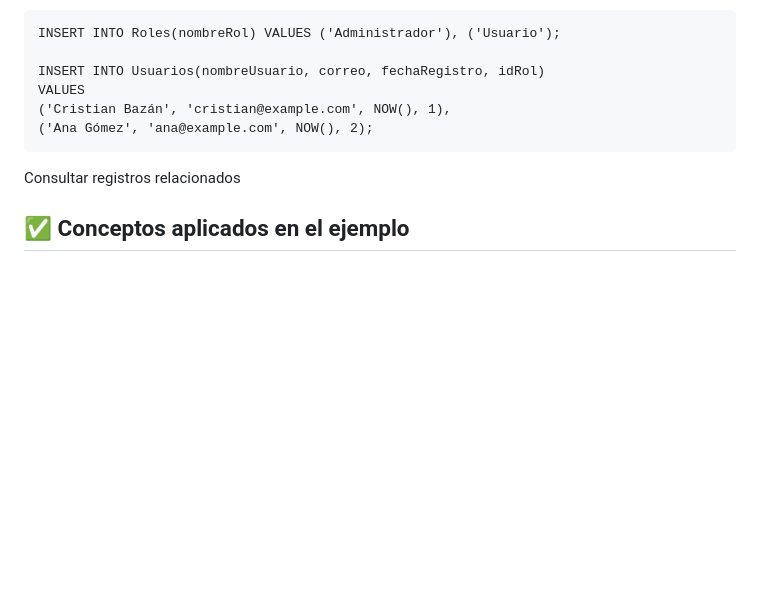
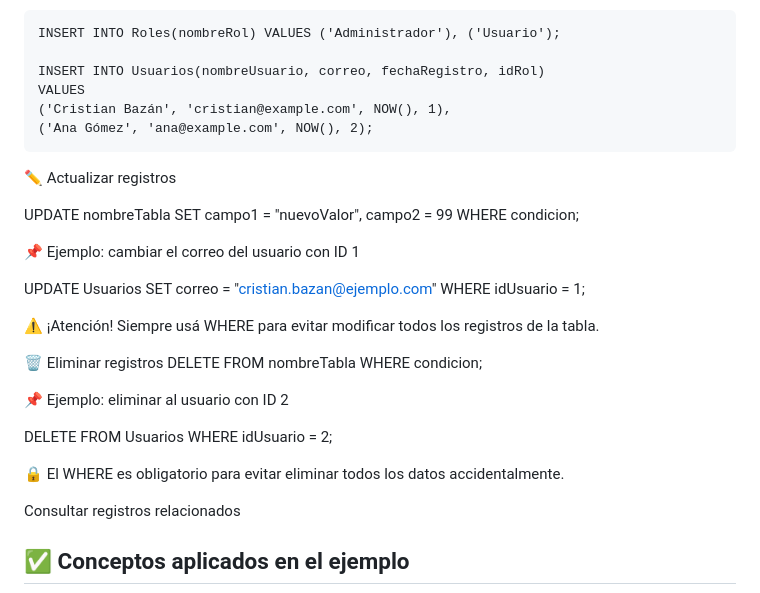
Before and after one commit to Astridlup/REPO-CLASES-PARTICULARES, a Markdown page: README.md, the part around the change. GitHub-like rendering; blank space fills up the shorter version.

Commit message:
añado update y delete

````diff
--- a/README.md
+++ b/README.md
@@ -78,6 +78,33 @@ VALUES
 ('Ana Gómez', 'ana@example.com', NOW(), 2);
 ```
 
+✏️ Actualizar registros
+
+UPDATE nombreTabla
+SET campo1 = "nuevoValor", campo2 = 99
+WHERE condicion;
+
+📌 Ejemplo: cambiar el correo del usuario con ID 1
+
+UPDATE Usuarios
+SET correo = "cristian.bazan@ejemplo.com"
+WHERE idUsuario = 1;
+
+⚠️ ¡Atención! Siempre usá WHERE para evitar modificar todos los registros de la tabla.
+
+🗑️ Eliminar registros
+DELETE FROM nombreTabla
+WHERE condicion;
+
+📌 Ejemplo: eliminar al usuario con ID 2
+
+DELETE FROM Usuarios
+WHERE idUsuario = 2;
+
+🔒 El WHERE es obligatorio para evitar eliminar todos los datos accidentalmente.
+
+
+
 Consultar registros relacionados
 
 ## ✅ Conceptos aplicados en el ejemplo
````
